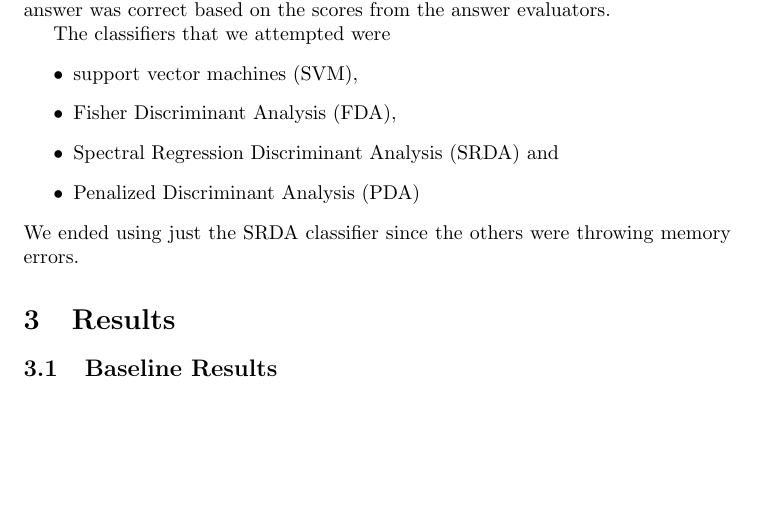
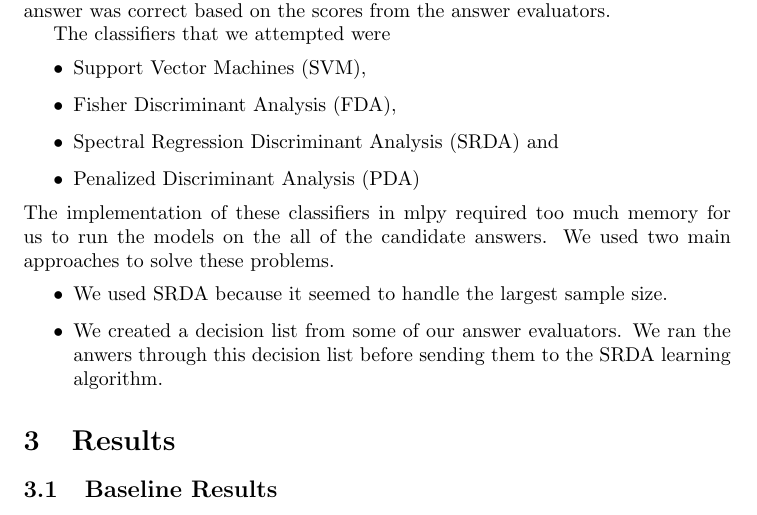
Before and after one commit to astory/cs4740_4, a LaTeX document (paper/paper.tex): part of page 5 of 6, cut so that both start at the same text, the shorter picture padded with empty space. Compiled offline with pdfLaTeX.

Commit message:
memory issues discussion in paper

```diff
--- a/paper/paper.tex
+++ b/paper/paper.tex
@@ -236,13 +236,22 @@ based on the scores from the answer evaluators.
 
 The classifiers that we attempted were
 \begin{itemize}
-\item support vector machines (SVM),
+\item Support Vector Machines (SVM),
 \item Fisher Discriminant Analysis (FDA),
 \item Spectral Regression Discriminant Analysis (SRDA) and
 \item Penalized Discriminant Analysis (PDA)
 \end{itemize}
 %We tried these classifiers separately rather than
-We ended using just the SRDA classifier since the others were throwing memory errors.
+%We ended using just the SRDA classifier since the others were throwing memory errors.
+The implementation of these classifiers in mlpy required too much memory for
+us to run the models on the all of the candidate answers. We used two main approaches
+to solve these problems.
+\begin{itemize}
+\item We used SRDA because it seemed to handle the largest sample size.
+\item We created a decision list from some of our answer evaluators. We ran the anwers
+through this decision list before sending them to the SRDA learning algorithm.
+\end{itemize}
+
 \section{Results}
 
 % we need:
```
Also changed, not shown: 1 other file.
